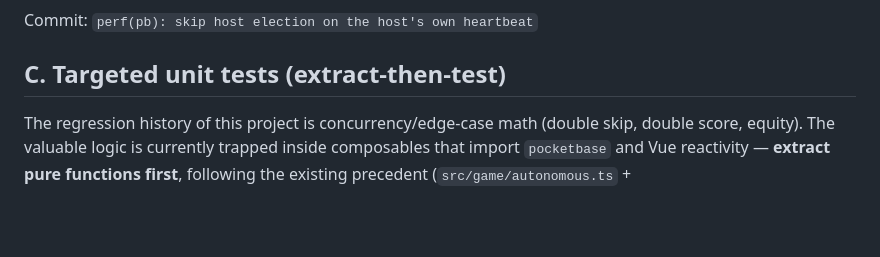
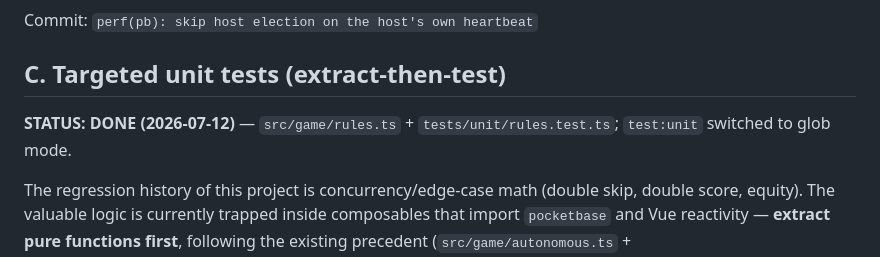
Before and after one commit to jota-one/blablind, a Markdown page: docs/plans/07-hardening-misc.md, the part around the change. GitHub-like rendering; blank space fills up the shorter version.

Commit message:
docs(plans): mark plan 07 complete

```diff
--- a/docs/plans/07-hardening-misc.md
+++ b/docs/plans/07-hardening-misc.md
@@ -39,6 +39,8 @@ Commit: `perf(pb): skip host election on the host's own heartbeat`
 
 ## C. Targeted unit tests (extract-then-test)
 
+**STATUS: DONE (2026-07-12)** — `src/game/rules.ts` + `tests/unit/rules.test.ts`; `test:unit` switched to glob mode.
+
 The regression history of this project is concurrency/edge-case math (double skip, double score, equity). The valuable logic is currently trapped inside composables that import `pocketbase` and Vue reactivity — **extract pure functions first**, following the existing precedent (`src/game/autonomous.ts` + `tests/unit/autonomous.test.ts`, runner: `node --experimental-strip-types`, `node:test` + `node:assert`).
 
 Create `src/game/rules.ts` with pure functions extracted from their current homes (move the logic, call the function from the original spot — no behavior change):
```
Also changed, not shown: docs/plans/00-INDEX.md (+1 -1 lines).
